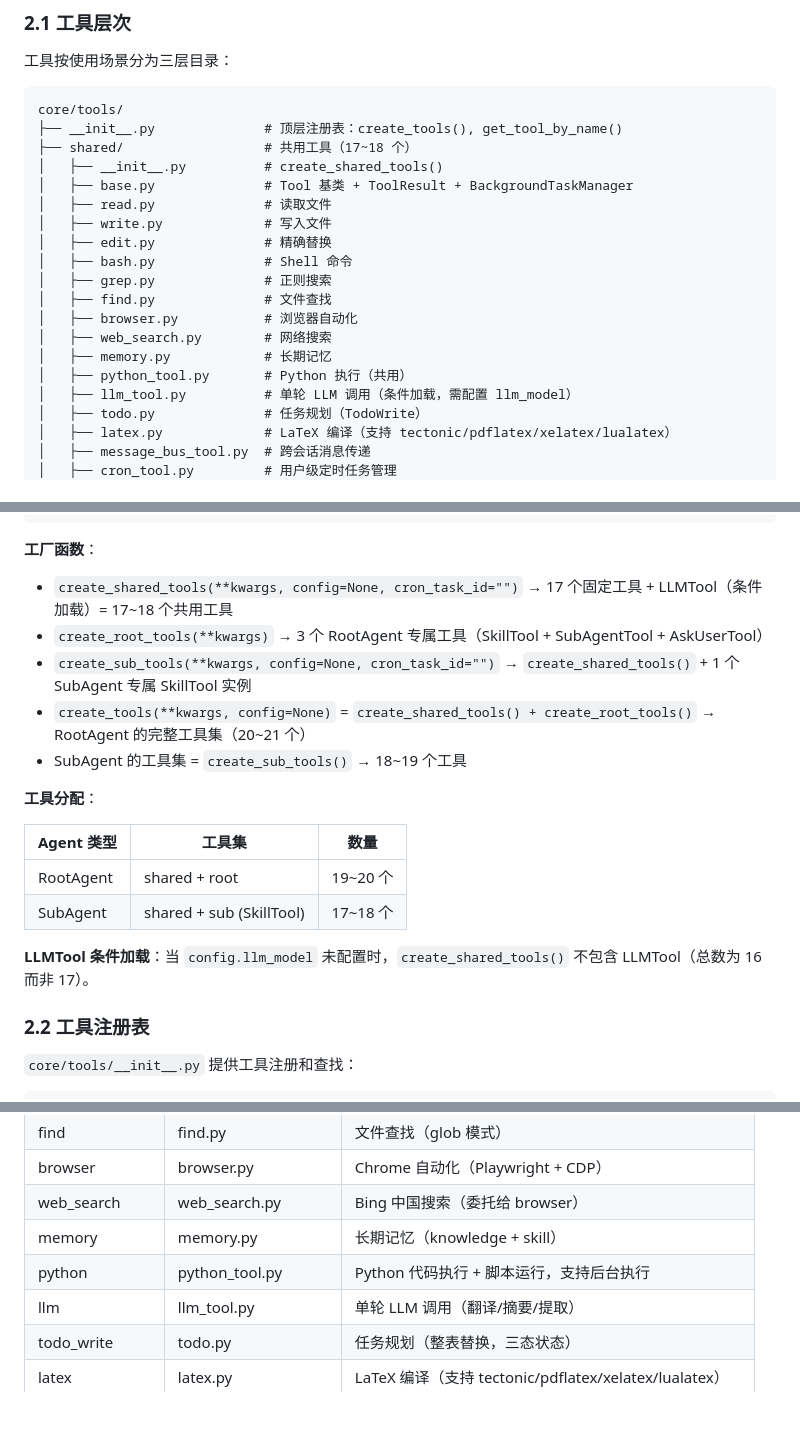
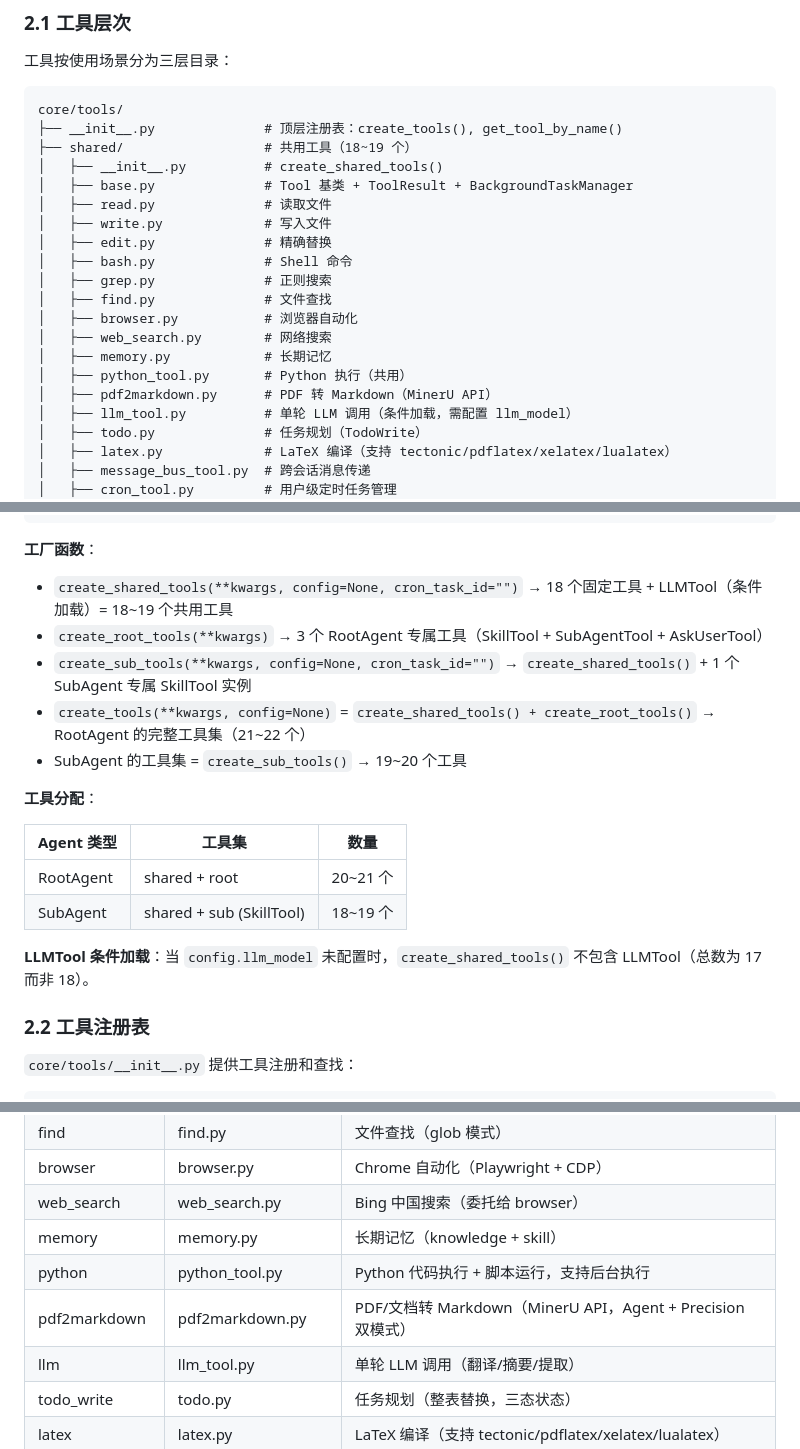
Before and after one commit to one-leaf/cili, a Markdown page: docs/tool-system-design.md, 3 parts joined by grey strips. GitHub-like rendering; blank space fills up the shorter version.

````diff
--- a/docs/tool-system-design.md
+++ b/docs/tool-system-design.md
@@ -26,7 +26,7 @@
 ```
 core/tools/
 ├── __init__.py              # 顶层注册表：create_tools(), get_tool_by_name()
-├── shared/                  # 共用工具（17~18 个）
+├── shared/                  # 共用工具（18~19 个）
 │   ├── __init__.py          # create_shared_tools()
 │   ├── base.py              # Tool 基类 + ToolResult + BackgroundTaskManager
 │   ├── read.py              # 读取文件
@@ -39,6 +39,7 @@ core/tools/
 │   ├── web_search.py        # 网络搜索
 │   ├── memory.py            # 长期记忆
 │   ├── python_tool.py       # Python 执行（共用）
+│   ├── pdf2markdown.py      # PDF 转 Markdown（MinerU API）
 │   ├── llm_tool.py          # 单轮 LLM 调用（条件加载，需配置 llm_model）
 │   ├── todo.py              # 任务规划（TodoWrite）
 │   ├── latex.py             # LaTeX 编译（支持 tectonic/pdflatex/xelatex/lualatex）
@@ -57,20 +58,20 @@ core/tools/
 ```
 
 **工厂函数**：
-- `create_shared_tools(**kwargs, config=None, cron_task_id="")` → 17 个固定工具 + LLMTool（条件加载）= 17~18 个共用工具
+- `create_shared_tools(**kwargs, config=None, cron_task_id="")` → 18 个固定工具 + LLMTool（条件加载）= 18~19 个共用工具
 - `create_root_tools(**kwargs)` → 3 个 RootAgent 专属工具（SkillTool + SubAgentTool + AskUserTool）
 - `create_sub_tools(**kwargs, config=None, cron_task_id="")` → `create_shared_tools()` + 1 个 SubAgent 专属 SkillTool 实例
-- `create_tools(**kwargs, config=None)` = `create_shared_tools() + create_root_tools()` → RootAgent 的完整工具集（20~21 个）
-- SubAgent 的工具集 = `create_sub_tools()` → 18~19 个工具
+- `create_tools(**kwargs, config=None)` = `create_shared_tools() + create_root_tools()` → RootAgent 的完整工具集（21~22 个）
+- SubAgent 的工具集 = `create_sub_tools()` → 19~20 个工具
 
 **工具分配**：
 
 | Agent 类型 | 工具集 | 数量 |
 |-----------|--------|------|
-| RootAgent | shared + root | 19~20 个 |
-| SubAgent | shared + sub (SkillTool) | 17~18 个 |
+| RootAgent | shared + root | 20~21 个 |
+| SubAgent | shared + sub (SkillTool) | 18~19 个 |
 
-**LLMTool 条件加载**：当 `config.llm_model` 未配置时，`create_shared_tools()` 不包含 LLMTool（总数为 16 而非 17）。
+**LLMTool 条件加载**：当 `config.llm_model` 未配置时，`create_shared_tools()` 不包含 LLMTool（总数为 17 而非 18）。
 
 ### 2.2 工具注册表
 
@@ -226,6 +227,7 @@ content = [
 | web_search | web_search.py | Bing 中国搜索（委托给 browser） |
 | memory | memory.py | 长期记忆（knowledge + skill） |
 | python | python_tool.py | Python 代码执行 + 脚本运行，支持后台执行 |
+| pdf2markdown | pdf2markdown.py | PDF/文档转 Markdown（MinerU API，Agent + Precision 双模式） |
 | llm | llm_tool.py | 单轮 LLM 调用（翻译/摘要/提取） |
 | todo_write | todo.py | 任务规划（整表替换，三态状态） |
 | latex | latex.py | LaTeX 编译（支持 tectonic/pdflatex/xelatex/lualatex） |
````
Also changed, not shown: README.md (+10 -6 lines), docs/content-block-design.md (+3 -2 lines).
